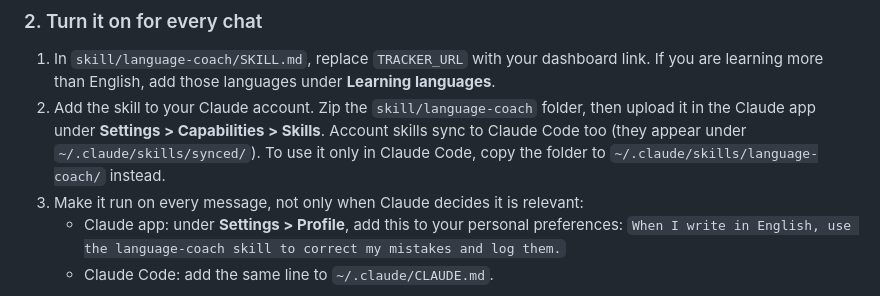
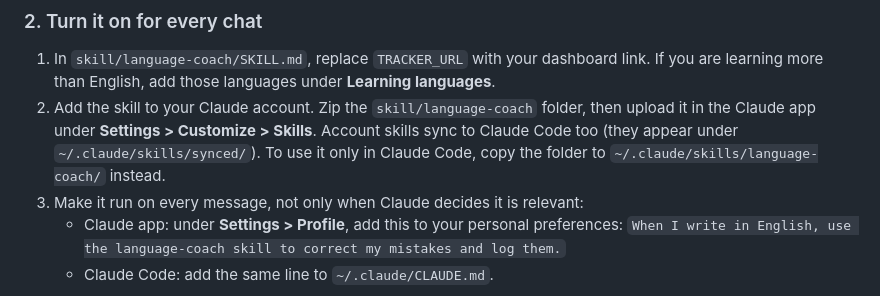
Before and after one commit to wonjoonSeol-WS/language-mistake-tracker, a Markdown page: README.md, the part around the change. Rendered like a GitHub page.

```diff
--- a/README.md
+++ b/README.md
@@ -39,7 +39,7 @@ To start empty, keep only the header line of the example CSV. The example guides
 ### 2. Turn it on for every chat
 
 1. In `skill/language-coach/SKILL.md`, replace `TRACKER_URL` with your dashboard link. If you are learning more than English, add those languages under **Learning languages**.
-2. Add the skill to your Claude account. Zip the `skill/language-coach` folder, then upload it in the Claude app under **Settings > Capabilities > Skills**. Account skills sync to Claude Code too (they appear under `~/.claude/skills/synced/`). To use it only in Claude Code, copy the folder to `~/.claude/skills/language-coach/` instead.
+2. Add the skill to your Claude account. Zip the `skill/language-coach` folder, then upload it in the Claude app under **Settings > Customize > Skills**. Account skills sync to Claude Code too (they appear under `~/.claude/skills/synced/`). To use it only in Claude Code, copy the folder to `~/.claude/skills/language-coach/` instead.
 3. Make it run on every message, not only when Claude decides it is relevant:
    - Claude app: under **Settings > Profile**, add this to your personal preferences: `When I write in English, use the language-coach skill to correct my mistakes and log them.`
    - Claude Code: add the same line to `~/.claude/CLAUDE.md`.
```
Also changed, not shown: README.ko.md (+1 -1 lines).
